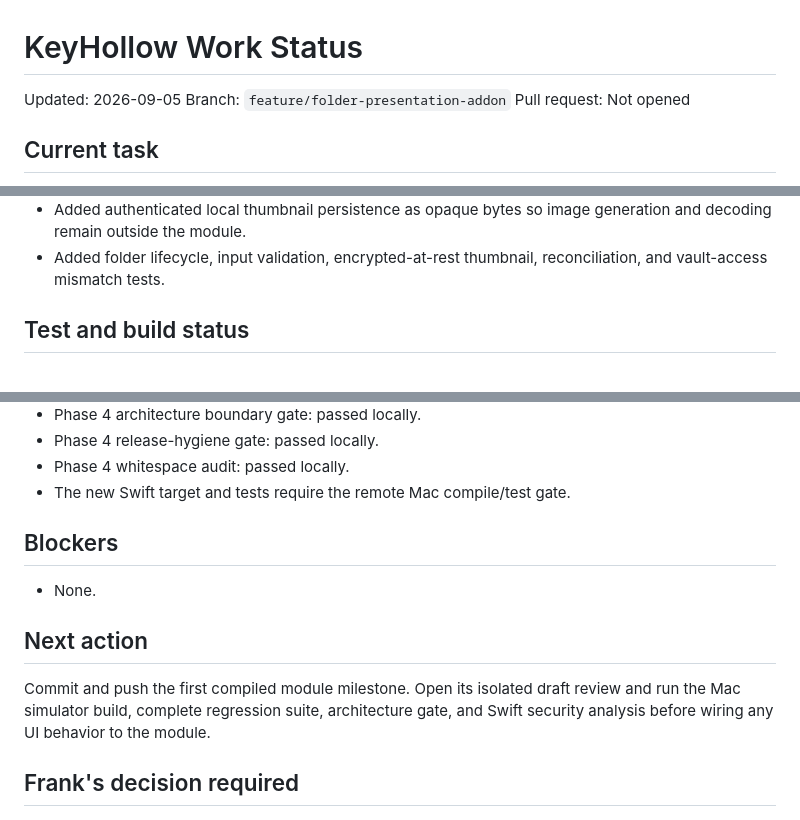
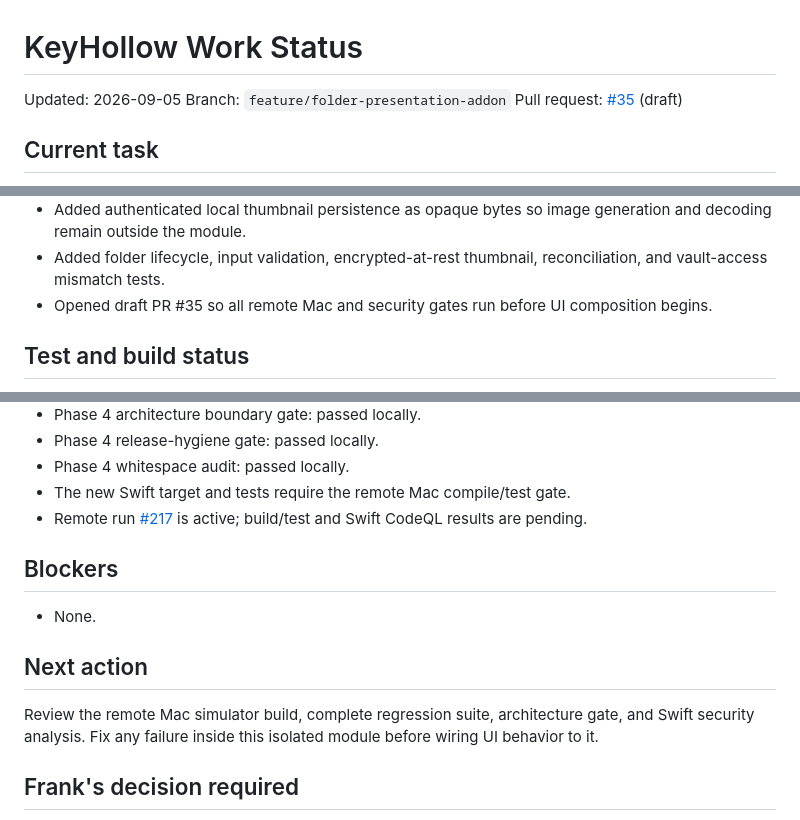
Before and after one commit to Frankbell84/Smart-PA, a Markdown page: WORK_STATUS.md, 3 parts joined by grey strips. Rendered like a GitHub page.

Commit message:
Record Phase 4 draft validation

```diff
--- a/WORK_STATUS.md
+++ b/WORK_STATUS.md
@@ -2,7 +2,7 @@
 
 Updated: 2026-09-05
 Branch: `feature/folder-presentation-addon`
-Pull request: Not opened
+Pull request: [#35](https://github.com/Frankbell84/KeyHollow/pull/35) (draft)
 
 ## Current task
 
@@ -47,6 +47,8 @@ compatibility. App Store review and TestFlight remain untouched.
   generation and decoding remain outside the module.
 - Added folder lifecycle, input validation, encrypted-at-rest thumbnail,
   reconciliation, and vault-access mismatch tests.
+- Opened draft PR #35 so all remote Mac and security gates run before UI
+  composition begins.
 
 ## Test and build status
 
@@ -70,6 +72,8 @@ compatibility. App Store review and TestFlight remain untouched.
 - Phase 4 release-hygiene gate: passed locally.
 - Phase 4 whitespace audit: passed locally.
 - The new Swift target and tests require the remote Mac compile/test gate.
+- Remote run [#217](https://github.com/Frankbell84/KeyHollow/actions/runs/33988963578)
+  is active; build/test and Swift CodeQL results are pending.
 
 ## Blockers
 
@@ -77,9 +81,9 @@ compatibility. App Store review and TestFlight remain untouched.
 
 ## Next action
 
-Commit and push the first compiled module milestone. Open its isolated draft
-review and run the Mac simulator build, complete regression suite, architecture
-gate, and Swift security analysis before wiring any UI behavior to the module.
+Review the remote Mac simulator build, complete regression suite, architecture
+gate, and Swift security analysis. Fix any failure inside this isolated module
+before wiring UI behavior to it.
 
 ## Frank's decision required
 
```
